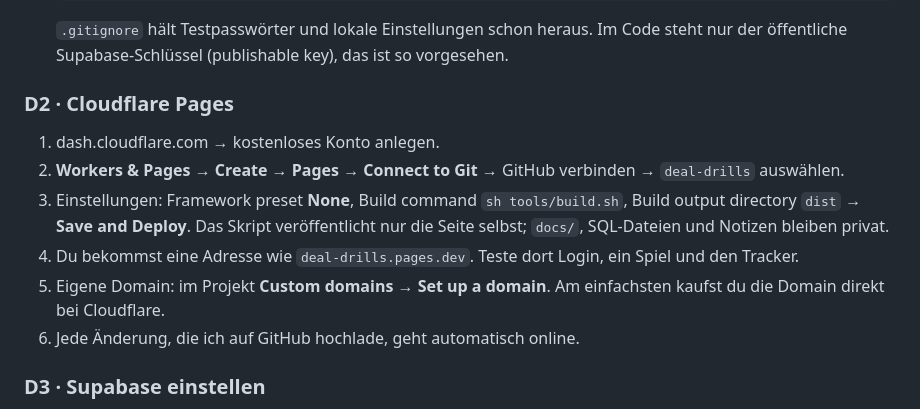
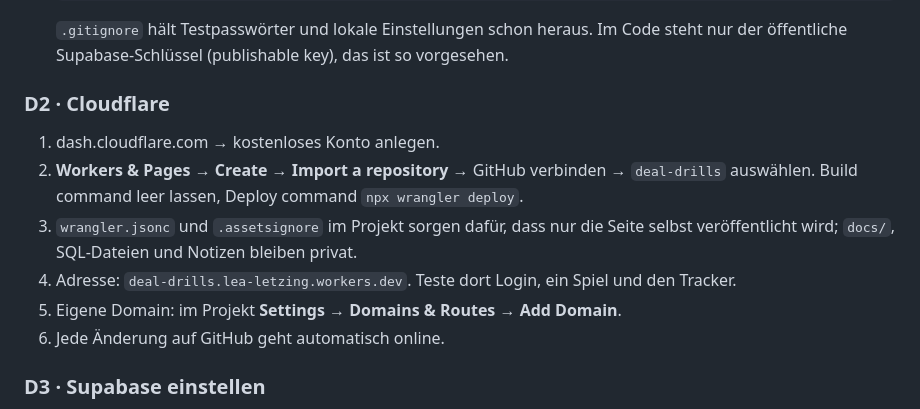
Before and after one commit to lealetzing/deal-drills, a Markdown page: docs/online-gehen.md, the part around the change. Drawn GitHub-style.

Commit message:
Guide: Cloudflare Workers steps
Co-Authored-By: Claude Opus 5.5 <noreply@anthropic.com>

````diff
--- a/docs/online-gehen.md
+++ b/docs/online-gehen.md
@@ -93,14 +93,13 @@ Als Host haftest du für fremde Beiträge erst, **wenn du davon weißt und nicht
    ```
    `.gitignore` hält Testpasswörter und lokale Einstellungen schon heraus. Im Code steht nur der öffentliche Supabase-Schlüssel (publishable key), das ist so vorgesehen.
 
-### D2 · Cloudflare Pages
+### D2 · Cloudflare
 1. dash.cloudflare.com → kostenloses Konto anlegen.
-2. **Workers & Pages → Create → Pages → Connect to Git** → GitHub verbinden → `deal-drills` auswählen.
-3. Einstellungen: Framework preset **None**, Build command `sh tools/build.sh`, Build output directory `dist` → **Save and Deploy**.
-   Das Skript veröffentlicht nur die Seite selbst; `docs/`, SQL-Dateien und Notizen bleiben privat.
-4. Du bekommst eine Adresse wie `deal-drills.pages.dev`. Teste dort Login, ein Spiel und den Tracker.
-5. Eigene Domain: im Projekt **Custom domains → Set up a domain**. Am einfachsten kaufst du die Domain direkt bei Cloudflare.
-6. Jede Änderung, die ich auf GitHub hochlade, geht automatisch online.
+2. **Workers & Pages → Create → Import a repository** → GitHub verbinden → `deal-drills` auswählen. Build command leer lassen, Deploy command `npx wrangler deploy`.
+3. `wrangler.jsonc` und `.assetsignore` im Projekt sorgen dafür, dass nur die Seite selbst veröffentlicht wird; `docs/`, SQL-Dateien und Notizen bleiben privat.
+4. Adresse: `deal-drills.lea-letzing.workers.dev`. Teste dort Login, ein Spiel und den Tracker.
+5. Eigene Domain: im Projekt **Settings → Domains & Routes → Add Domain**.
+6. Jede Änderung auf GitHub geht automatisch online.
 
 ### D3 · Supabase einstellen
 1. **Authentication → URL Configuration:** Site URL = deine Domain (z. B. `https://dealdrills.de`), dieselbe Domain bei Redirect URLs.
````
